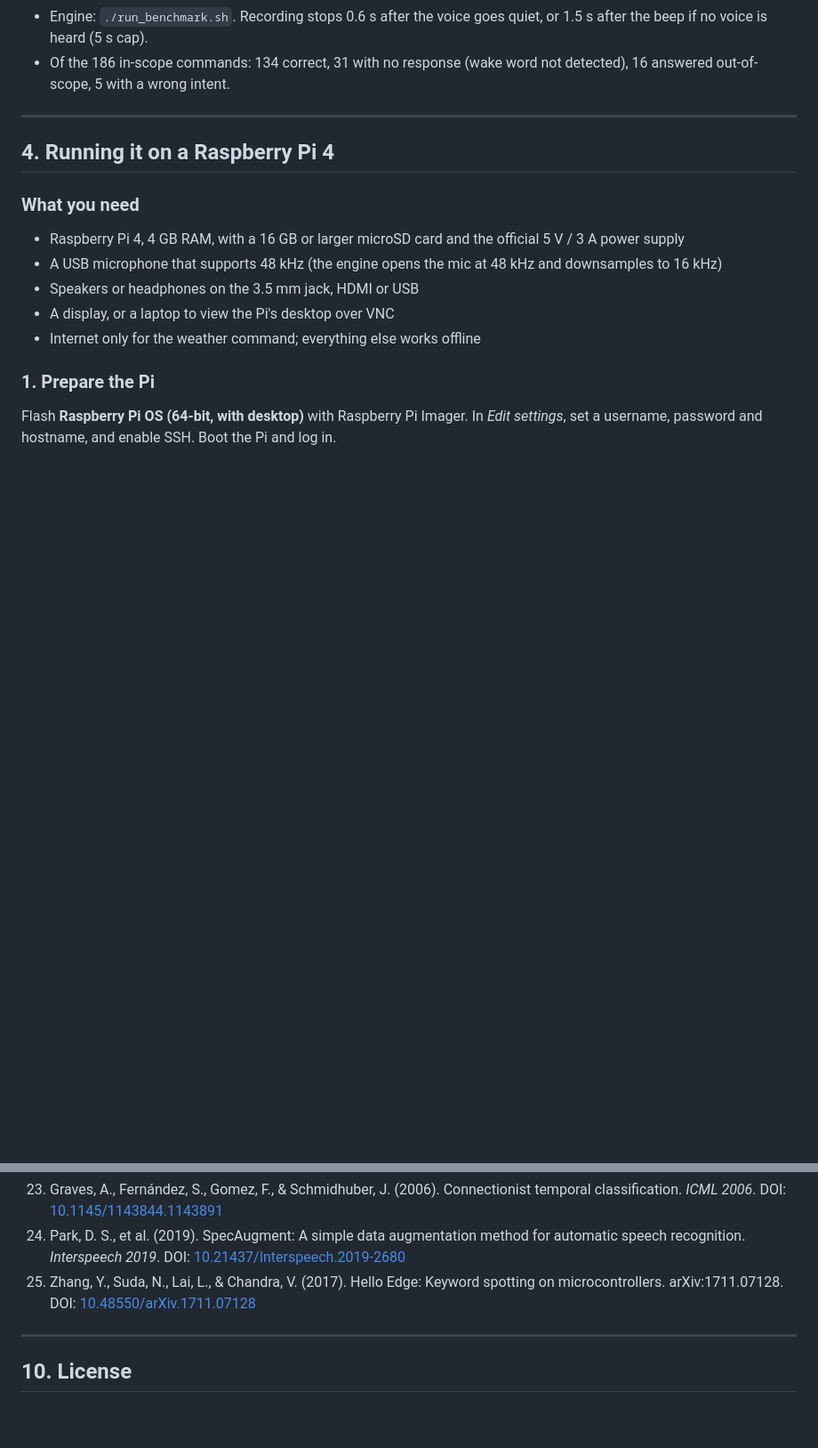
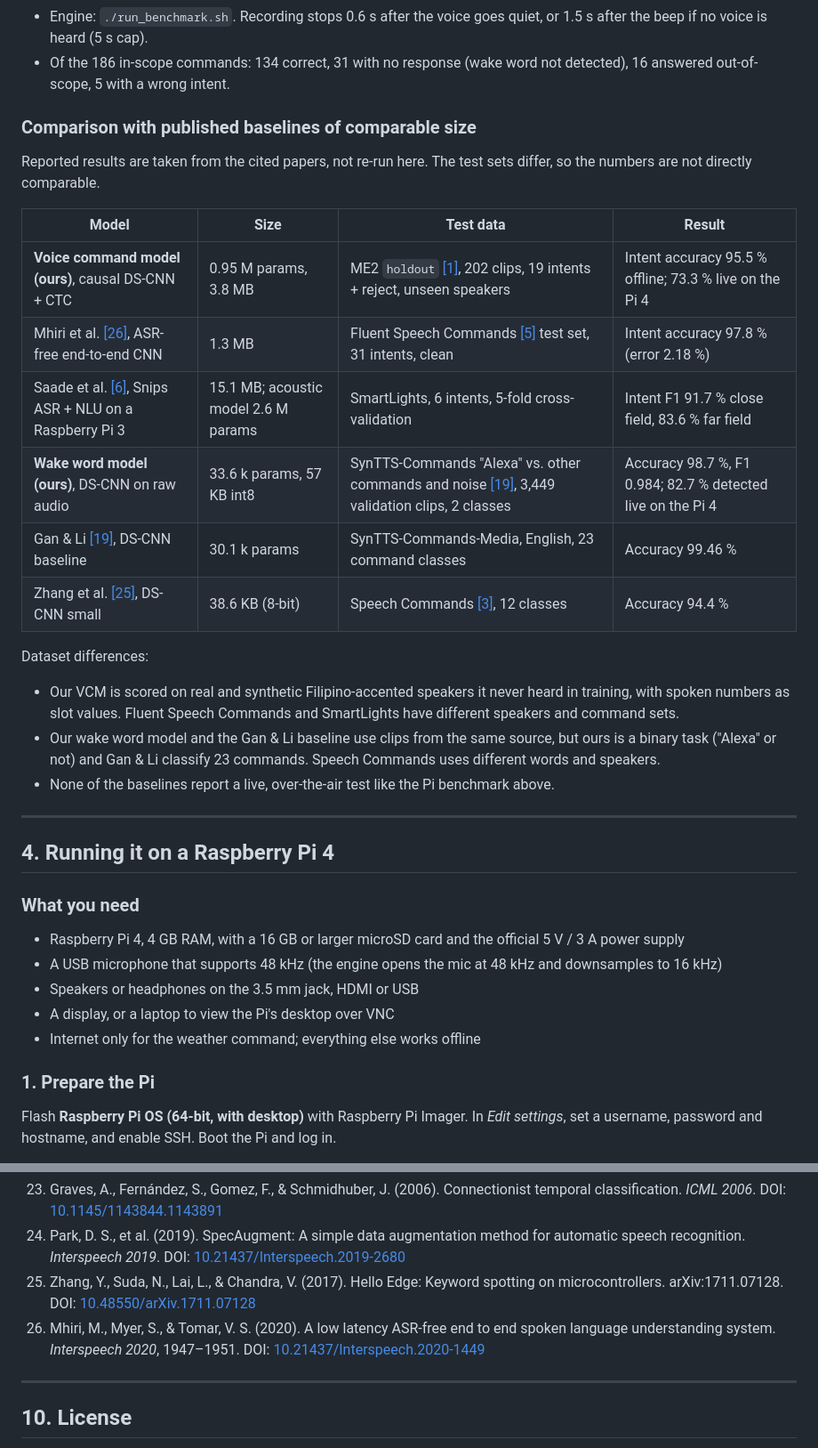
Before and after one commit to trueshotjames/me2-vcm, a Markdown page: README.md, 2 parts joined by grey strips. Shown at 89% size. Rendered like a GitHub page; blank space fills up the shorter version.

Commit message:
Docs: compare both models with published baselines of comparable size
Co-Authored-By: Claude Opus 5.5 (1M context) <noreply@anthropic.com>
Claude-Session: https://claude.ai/code/session_01TwdJxPRjf6ZHfX2PqK89Qy

```diff
--- a/README.md
+++ b/README.md
@@ -199,6 +199,25 @@ Test conditions:
 - Each trial: 0.3 s silence, "Alexa" (one take recorded by the author, used for every trial), 1.0 s pause, the command, then 10 to 15 s before the next trial. 218 trials in 60.7 min.
 - Engine: `./run_benchmark.sh`. Recording stops 0.6 s after the voice goes quiet, or 1.5 s after the beep if no voice is heard (5 s cap).
 - Of the 186 in-scope commands: 134 correct, 31 with no response (wake word not detected), 16 answered out-of-scope, 5 with a wrong intent.
+
+### Comparison with published baselines of comparable size
+
+Reported results are taken from the cited papers, not re-run here. The test sets differ, so the numbers are not directly comparable.
+
+| Model | Size | Test data | Result |
+|---|---|---|---|
+| **Voice command model (ours)**, causal DS-CNN + CTC | 0.95 M params, 3.8 MB | ME2 `holdout` [[1]](#ref1), 202 clips, 19 intents + reject, unseen speakers | Intent accuracy 95.5 % offline; 73.3 % live on the Pi 4 |
+| Mhiri et al. [[26]](#ref26), ASR-free end-to-end CNN | 1.3 MB | Fluent Speech Commands [[5]](#ref5) test set, 31 intents, clean | Intent accuracy 97.8 % (error 2.18 %) |
+| Saade et al. [[6]](#ref6), Snips ASR + NLU on a Raspberry Pi 3 | 15.1 MB; acoustic model 2.6 M params | SmartLights, 6 intents, 5-fold cross-validation | Intent F1 91.7 % close field, 83.6 % far field |
+| **Wake word model (ours)**, DS-CNN on raw audio | 33.6 k params, 57 KB int8 | SynTTS-Commands "Alexa" vs. other commands and noise [[19]](#ref19), 3,449 validation clips, 2 classes | Accuracy 98.7 %, F1 0.984; 82.7 % detected live on the Pi 4 |
+| Gan & Li [[19]](#ref19), DS-CNN baseline | 30.1 k params | SynTTS-Commands-Media, English, 23 command classes | Accuracy 99.46 % |
+| Zhang et al. [[25]](#ref25), DS-CNN small | 38.6 KB (8-bit) | Speech Commands [[3]](#ref3), 12 classes | Accuracy 94.4 % |
+
+Dataset differences:
+
+- Our VCM is scored on real and synthetic Filipino-accented speakers it never heard in training, with spoken numbers as slot values. Fluent Speech Commands and SmartLights have different speakers and command sets.
+- Our wake word model and the Gan & Li baseline use clips from the same source, but ours is a binary task ("Alexa" or not) and Gan & Li classify 23 commands. Speech Commands uses different words and speakers.
+- None of the baselines report a live, over-the-air test like the Pi benchmark above.
 
 ---
 
@@ -568,6 +587,7 @@ On the Pi, the engine downsamples the 48 kHz microphone stream to 16 kHz and sco
 23. <a id="ref23"></a>Graves, A., Fernández, S., Gomez, F., & Schmidhuber, J. (2006). Connectionist temporal classification. *ICML 2006*. DOI: [10.1145/1143844.1143891](https://doi.org/10.1145/1143844.1143891)
 24. <a id="ref24"></a>Park, D. S., et al. (2019). SpecAugment: A simple data augmentation method for automatic speech recognition. *Interspeech 2019*. DOI: [10.21437/Interspeech.2019-2680](https://doi.org/10.21437/Interspeech.2019-2680)
 25. <a id="ref25"></a>Zhang, Y., Suda, N., Lai, L., & Chandra, V. (2017). Hello Edge: Keyword spotting on microcontrollers. arXiv:1711.07128. DOI: [10.48550/arXiv.1711.07128](https://doi.org/10.48550/arXiv.1711.07128)
+26. <a id="ref26"></a>Mhiri, M., Myer, S., & Tomar, V. S. (2020). A low latency ASR-free end to end spoken language understanding system. *Interspeech 2020*, 1947–1951. DOI: [10.21437/Interspeech.2020-1449](https://doi.org/10.21437/Interspeech.2020-1449)
 
 ---
 
```
